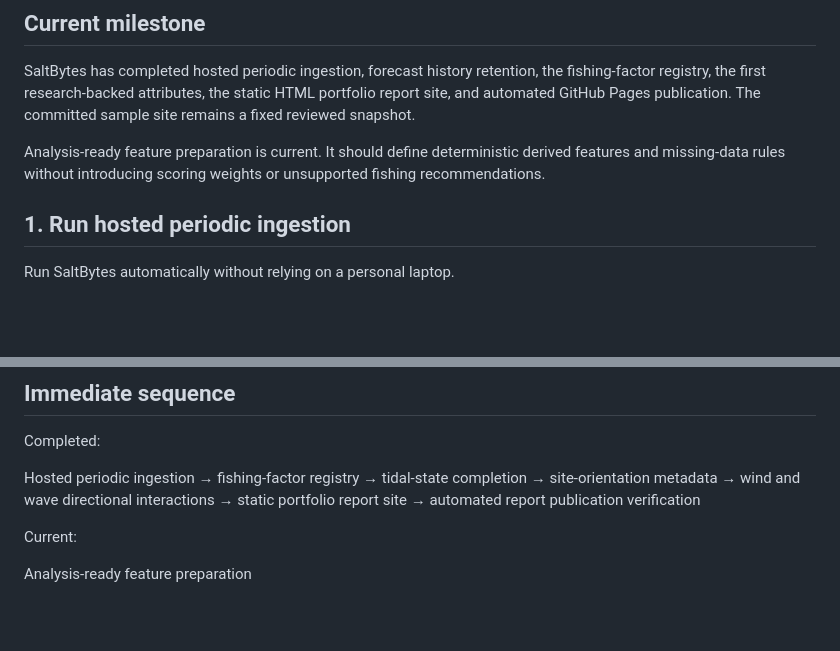
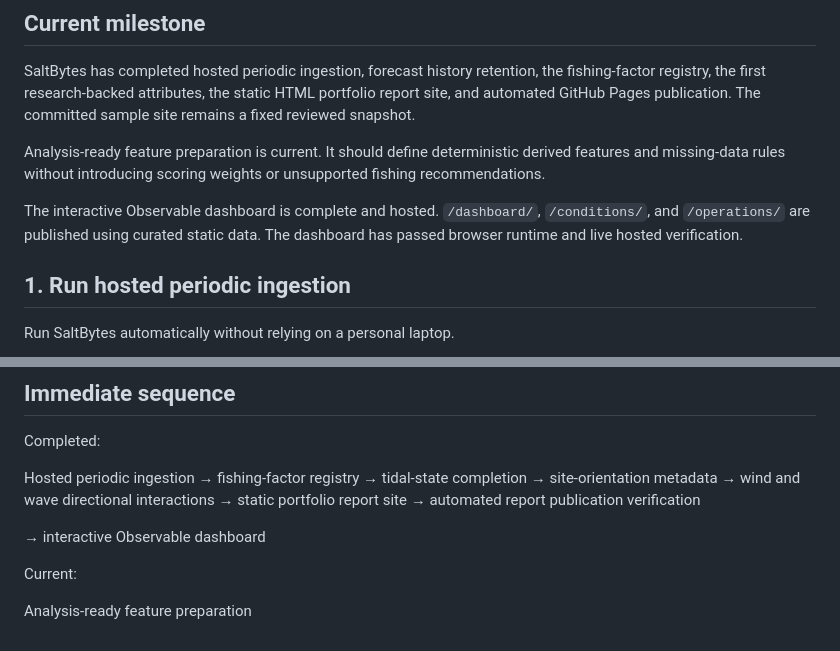
Before and after one commit to epmelito/SaltBytes, a Markdown page: docs/roadmap.md, 2 parts joined by grey strips. Drawn GitHub-style; blank space fills up the shorter version.

Commit message:
Update dashboard roadmap status (#92)

```diff
--- a/docs/roadmap.md
+++ b/docs/roadmap.md
@@ -10,6 +10,10 @@ sample site remains a fixed reviewed snapshot.
 Analysis-ready feature preparation is current. It should define deterministic
 derived features and missing-data rules without introducing scoring weights or
 unsupported fishing recommendations.
+
+The interactive Observable dashboard is complete and hosted. `/dashboard/`,
+`/conditions/`, and `/operations/` are published using curated static data.
+The dashboard has passed browser runtime and live hosted verification.
 
 ## 1. Run hosted periodic ingestion
 
@@ -191,6 +195,8 @@ Hosted periodic ingestion
 → static portfolio report site
 → automated report publication verification
 
+→ interactive Observable dashboard
+
 Current:
 
 Analysis-ready feature preparation
```
